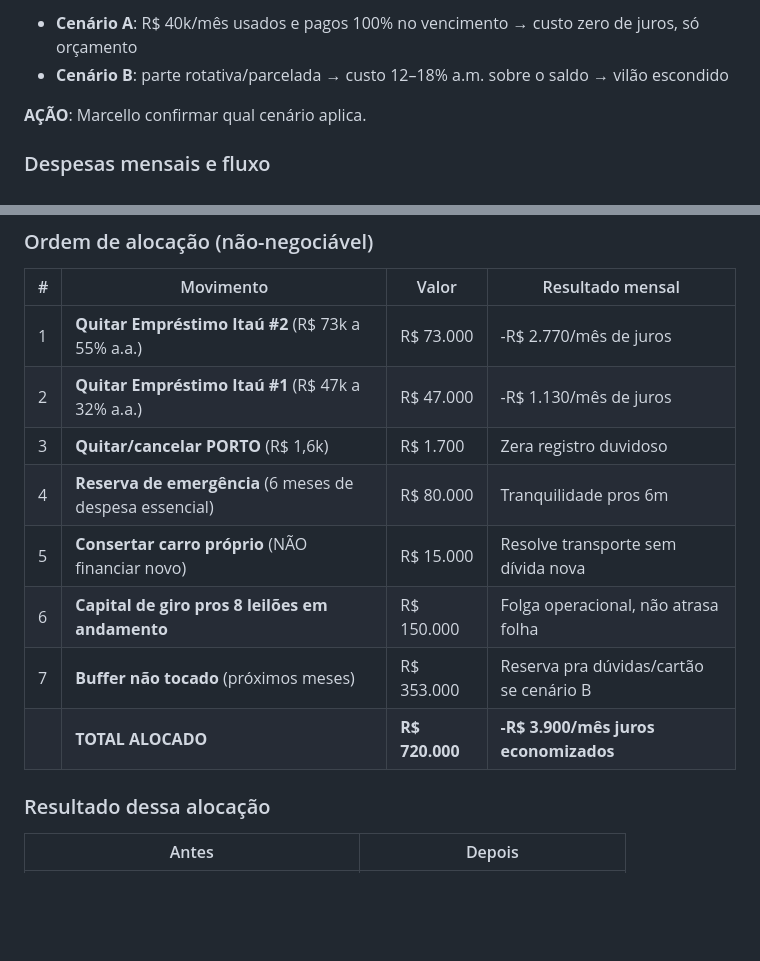
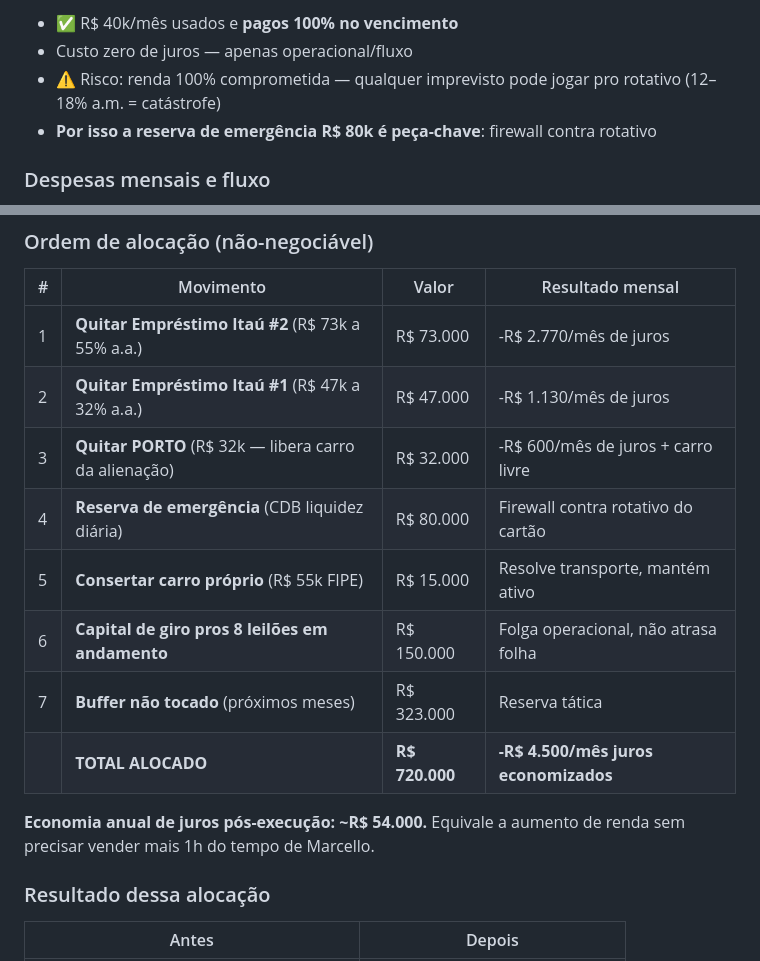
Before and after one commit to marcellolemoscruz-dot/MEU-ORGANIZER, a Markdown page: estrategia-leiloeiro/07-plano-descompressao-financeira.md, 2 parts joined by grey strips. GitHub-like rendering; blank space fills up the shorter version.

```diff
--- a/estrategia-leiloeiro/07-plano-descompressao-financeira.md
+++ b/estrategia-leiloeiro/07-plano-descompressao-financeira.md
@@ -63,8 +78,8 @@ Isso muda o foco: **antes de construir patrimônio passivo, é preciso DESCOMPRI
 
-- **Cenário A**: R$ 40k/mês usados e pagos 100% no vencimento → custo zero de juros, só orçamento
-- **Cenário B**: parte rotativa/parcelada → custo 12–18% a.m. sobre o saldo → vilão escondido
-
-**AÇÃO**: Marcello confirmar qual cenário aplica.
+- ✅ R$ 40k/mês usados e **pagos 100% no vencimento**
+- Custo zero de juros — apenas operacional/fluxo
+- ⚠️ Risco: renda 100% comprometida — qualquer imprevisto pode jogar pro rotativo (12–18% a.m. = catástrofe)
+- **Por isso a reserva de emergência R$ 80k é peça-chave**: firewall contra rotativo
 
 ### Despesas mensais e fluxo
 
@@ -150,12 +165,14 @@ Marcello tem **5 dívidas com o Itaú** somando R$ 822.728:
 |---|---|---|---|
 | 1 | **Quitar Empréstimo Itaú #2** (R$ 73k a 55% a.a.) | R$ 73.000 | -R$ 2.770/mês de juros |
 | 2 | **Quitar Empréstimo Itaú #1** (R$ 47k a 32% a.a.) | R$ 47.000 | -R$ 1.130/mês de juros |
-| 3 | **Quitar/cancelar PORTO** (R$ 1,6k) | R$ 1.700 | Zera registro duvidoso |
-| 4 | **Reserva de emergência** (6 meses de despesa essencial) | R$ 80.000 | Tranquilidade pros 6m |
-| 5 | **Consertar carro próprio** (NÃO financiar novo) | R$ 15.000 | Resolve transporte sem dívida nova |
+| 3 | **Quitar PORTO** (R$ 32k — libera carro da alienação) | R$ 32.000 | -R$ 600/mês de juros + carro livre |
+| 4 | **Reserva de emergência** (CDB liquidez diária) | R$ 80.000 | Firewall contra rotativo do cartão |
+| 5 | **Consertar carro próprio** (R$ 55k FIPE) | R$ 15.000 | Resolve transporte, mantém ativo |
 | 6 | **Capital de giro pros 8 leilões em andamento** | R$ 150.000 | Folga operacional, não atrasa folha |
-| 7 | **Buffer não tocado** (próximos meses) | R$ 353.000 | Reserva pra dúvidas/cartão se cenário B |
-| | **TOTAL ALOCADO** | **R$ 720.000** | **-R$ 3.900/mês juros economizados** |
+| 7 | **Buffer não tocado** (próximos meses) | R$ 323.000 | Reserva tática |
+| | **TOTAL ALOCADO** | **R$ 720.000** | **-R$ 4.500/mês juros economizados** |
+
+**Economia anual de juros pós-execução: ~R$ 54.000.** Equivale a aumento de renda sem precisar vender mais 1h do tempo de Marcello.
 
 ### Resultado dessa alocação
 
```
Also changed, not shown: other parts of estrategia-leiloeiro/07-plano-descompressao-financeira.md (+28 -13 lines), 1 other file.
